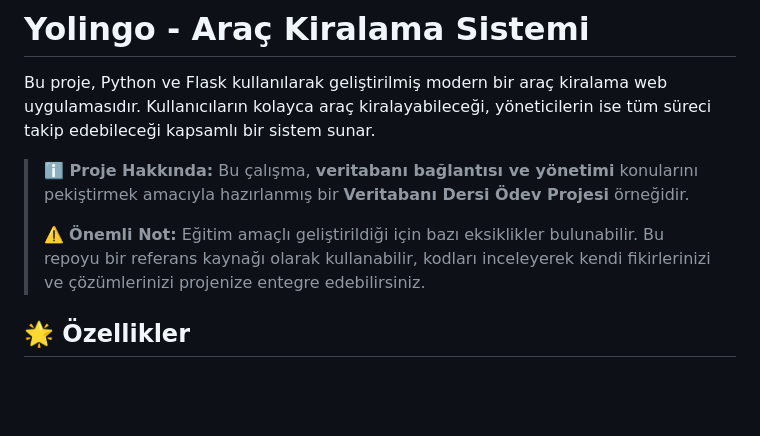
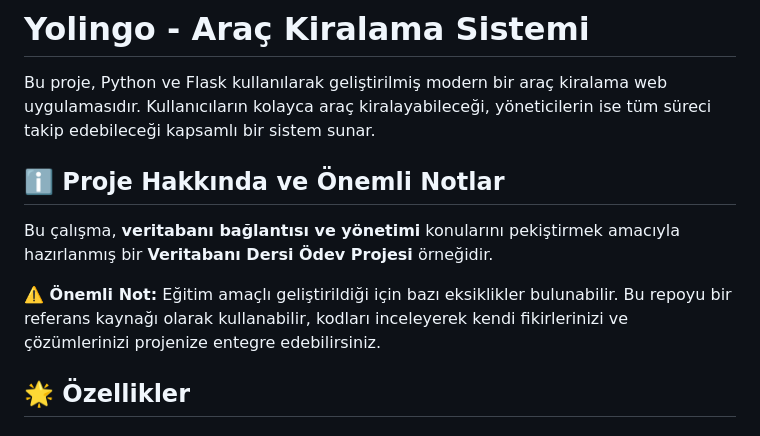
Before and after one commit to FurkanOguzgoksu/flask-yolingo-car-rental, a Markdown page: README.md, the part around one of its changes. GitHub-like rendering; blank space fills up the shorter version.

```diff
--- a/README.md
+++ b/README.md
@@ -2,9 +2,12 @@
 
 Bu proje, Python ve Flask kullanılarak geliştirilmiş modern bir araç kiralama web uygulamasıdır. Kullanıcıların kolayca araç kiralayabileceği, yöneticilerin ise tüm süreci takip edebileceği kapsamlı bir sistem sunar.
 
-> **ℹ️ Proje Hakkında:** Bu çalışma, **veritabanı bağlantısı ve yönetimi** konularını pekiştirmek amacıyla hazırlanmış bir **Veritabanı Dersi Ödev Projesi** örneğidir.
->
-> ⚠️ **Önemli Not:** Eğitim amaçlı geliştirildiği için bazı eksiklikler bulunabilir. Bu repoyu bir referans kaynağı olarak kullanabilir, kodları inceleyerek kendi fikirlerinizi ve çözümlerinizi projenize entegre edebilirsiniz.
+
+## ℹ️ Proje Hakkında ve Önemli Notlar
+
+Bu çalışma, **veritabanı bağlantısı ve yönetimi** konularını pekiştirmek amacıyla hazırlanmış bir **Veritabanı Dersi Ödev Projesi** örneğidir.
+
+**⚠️ Önemli Not:** Eğitim amaçlı geliştirildiği için bazı eksiklikler bulunabilir. Bu repoyu bir referans kaynağı olarak kullanabilir, kodları inceleyerek kendi fikirlerinizi ve çözümlerinizi projenize entegre edebilirsiniz.
 
 ## 🌟 Özellikler
 
```
Also changed, not shown: other parts of README.md (+10 -4 lines).
